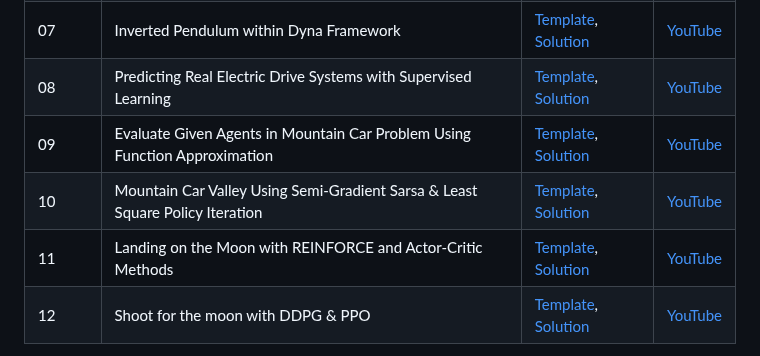
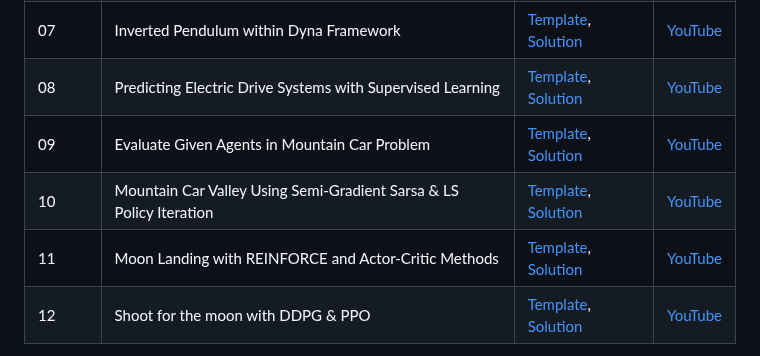
Before and after one commit to upb-lea/reinforcement_learning_course_materials, a Markdown page: paper/paper.md, the part around the change. GitHub-like rendering.

Commit message:
Try to fix Table 2

```diff
--- a/paper/paper.md
+++ b/paper/paper.md
@@ -113,10 +113,10 @@ Table: Summary of course exercises.
 | 05 | Race Track with Temporal-Difference Learning |[Template](https://github.com/upb-lea/reinforcement_learning_course_materials/blob/master/exercises/templates/ex05), [Solution](https://github.com/upb-lea/reinforcement_learning_course_materials/blob/master/exercises/solutions/ex05)|[YouTube](https://youtu.be/zXdyABW8Hb8)|
 | 06 | Inverted Pendulum with Tabular Multi-Step Methods |[Template](https://github.com/upb-lea/reinforcement_learning_course_materials/blob/master/exercises/templates/ex06), [Solution](https://github.com/upb-lea/reinforcement_learning_course_materials/blob/master/exercises/solutions/ex06)|[YouTube](https://www.youtube.com/watch?v=GwbfODvSpX8)|
 | 07 | Inverted Pendulum within Dyna Framework |[Template](https://github.com/upb-lea/reinforcement_learning_course_materials/blob/master/exercises/templates/ex07), [Solution](https://github.com/upb-lea/reinforcement_learning_course_materials/blob/master/exercises/solutions/ex07)|[YouTube](https://www.youtube.com/watch?v=FvpIQN4mj2M)|
-| 08 | Predicting Real Electric Drive Systems with Supervised Learning |[Template](https://github.com/upb-lea/reinforcement_learning_course_materials/blob/master/exercises/templates/ex08), [Solution](https://github.com/upb-lea/reinforcement_learning_course_materials/blob/master/exercises/solutions/ex08)|[YouTube](https://www.youtube.com/watch?v=Aivh5ykeJ2Q)|
-| 09 | Evaluate Given Agents in Mountain Car Problem Using Function Approximation |[Template](https://github.com/upb-lea/reinforcement_learning_course_materials/blob/master/exercises/templates/ex09), [Solution](https://github.com/upb-lea/reinforcement_learning_course_materials/blob/master/exercises/solutions/ex09)|[YouTube](https://www.youtube.com/watch?v=AY7fvqnjmGU)|
-| 10 | Mountain Car Valley Using Semi-Gradient Sarsa & Least Square Policy Iteration |[Template](https://github.com/upb-lea/reinforcement_learning_course_materials/blob/master/exercises/templates/ex10), [Solution](https://github.com/upb-lea/reinforcement_learning_course_materials/blob/master/exercises/solutions/ex10)|[YouTube](https://www.youtube.com/watch?v=IPxare_FmlE)|
-| 11 | Landing on the Moon with REINFORCE and Actor-Critic Methods |[Template](https://github.com/upb-lea/reinforcement_learning_course_materials/blob/master/exercises/templates/ex11), [Solution](https://github.com/upb-lea/reinforcement_learning_course_materials/blob/master/exercises/solutions/ex11)|[YouTube](https://www.youtube.com/watch?v=dL6gK7ITVYU)|
+| 08 | Predicting Electric Drive Systems with Supervised Learning |[Template](https://github.com/upb-lea/reinforcement_learning_course_materials/blob/master/exercises/templates/ex08), [Solution](https://github.com/upb-lea/reinforcement_learning_course_materials/blob/master/exercises/solutions/ex08)|[YouTube](https://www.youtube.com/watch?v=Aivh5ykeJ2Q)|
+| 09 | Evaluate Given Agents in Mountain Car Problem |[Template](https://github.com/upb-lea/reinforcement_learning_course_materials/blob/master/exercises/templates/ex09), [Solution](https://github.com/upb-lea/reinforcement_learning_course_materials/blob/master/exercises/solutions/ex09)|[YouTube](https://www.youtube.com/watch?v=AY7fvqnjmGU)|
+| 10 | Mountain Car Valley Using Semi-Gradient Sarsa & LS Policy Iteration |[Template](https://github.com/upb-lea/reinforcement_learning_course_materials/blob/master/exercises/templates/ex10), [Solution](https://github.com/upb-lea/reinforcement_learning_course_materials/blob/master/exercises/solutions/ex10)|[YouTube](https://www.youtube.com/watch?v=IPxare_FmlE)|
+| 11 | Moon Landing with REINFORCE and Actor-Critic Methods |[Template](https://github.com/upb-lea/reinforcement_learning_course_materials/blob/master/exercises/templates/ex11), [Solution](https://github.com/upb-lea/reinforcement_learning_course_materials/blob/master/exercises/solutions/ex11)|[YouTube](https://www.youtube.com/watch?v=dL6gK7ITVYU)|
 | 12 | Shoot for the moon with DDPG & PPO |[Template](https://github.com/upb-lea/reinforcement_learning_course_materials/blob/master/exercises/templates/ex12), [Solution](https://github.com/upb-lea/reinforcement_learning_course_materials/blob/master/exercises/solutions/ex12)|[YouTube](https://www.youtube.com/watch?v=YpSC9lTQY4k)|
 
 Lectures and exercises which share the same number also deal with the same topics. Thus, theoretical foundations are laid in the lecture, which are to be implemented and evaluated in the exercises on the basis of specific application examples which are lend from third party open source libraries [@gym][@towers_gymnasium_2023]. This allows the learners to internalize learned contents practically. However, the lecture can be studied independently of the exercises and the exercises independently of the lecture in case of self-learning.
```
